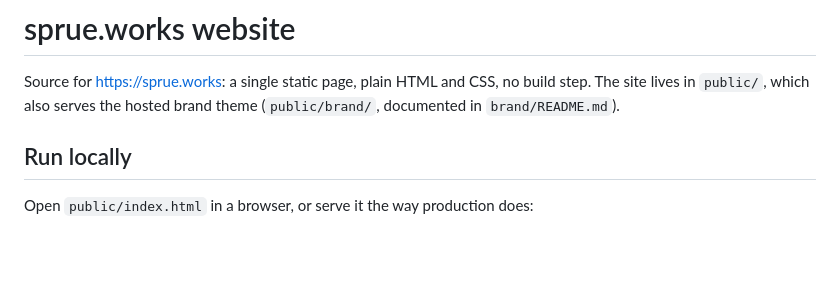
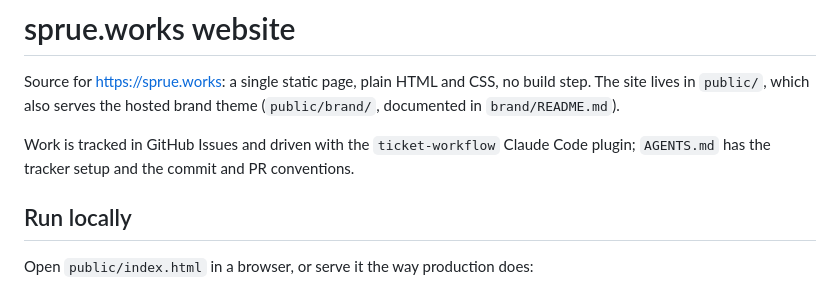
Before and after one commit to sprue-works/website, a Markdown page: README.md, the part around the change. Drawn GitHub-style; blank space fills up the shorter version.

```diff
--- a/README.md
+++ b/README.md
@@ -3,6 +3,10 @@
 Source for https://sprue.works: a single static page, plain HTML and CSS, no
 build step. The site lives in `public/`, which also serves the hosted brand
 theme (`public/brand/`, documented in `brand/README.md`).
+
+Work is tracked in GitHub Issues and driven with the `ticket-workflow` Claude
+Code plugin; `AGENTS.md` has the tracker setup and the commit and PR
+conventions.
 
 ## Run locally
 
```
Also changed, not shown: AGENTS.md (added, +50 -0 lines).
